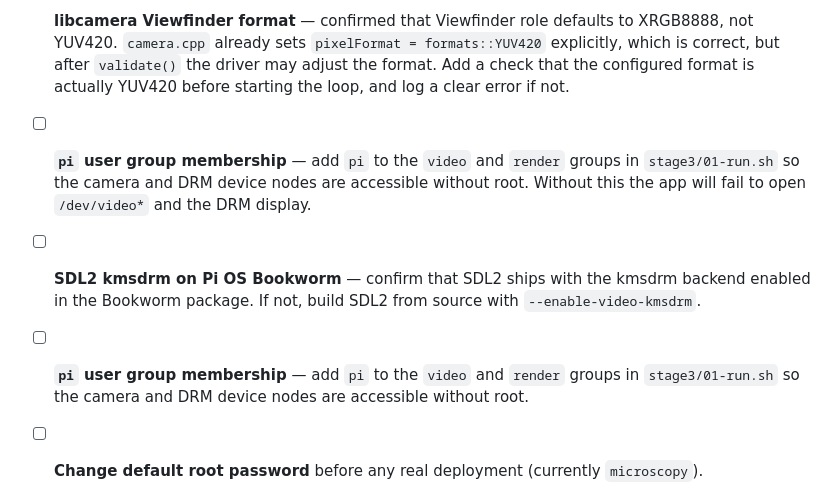
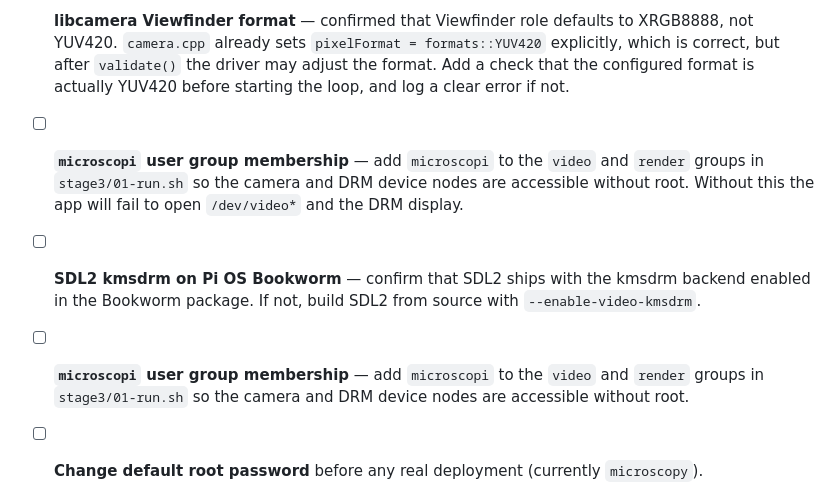
Before and after one commit to Happyarch/raspberry-pi-microscopy, a Markdown page: TODO.md, the part around the change. GitHub-like rendering.

Commit message:
Update TODO.md
Fixed some stale references

```diff
--- a/TODO.md
+++ b/TODO.md
@@ -13,12 +13,12 @@
       the configured format is actually YUV420 before starting the loop, and log a clear
       error if not.
 
-- [ ] **`pi` user group membership** — add `pi` to the `video` and `render` groups in
+- [ ] **`microscopi` user group membership** — add `microscopi` to the `video` and `render` groups in
       `stage3/01-run.sh` so the camera and DRM device nodes are accessible without root.
       Without this the app will fail to open `/dev/video*` and the DRM display.
 - [ ] **SDL2 kmsdrm on Pi OS Bookworm** — confirm that SDL2 ships with the kmsdrm backend
       enabled in the Bookworm package. If not, build SDL2 from source with `--enable-video-kmsdrm`.
-- [ ] **`pi` user group membership** — add `pi` to the `video` and `render` groups in
+- [ ] **`microscopi` user group membership** — add `microscopi` to the `video` and `render` groups in
       `stage3/01-run.sh` so the camera and DRM device nodes are accessible without root.
 - [ ] **Change default root password** before any real deployment (currently `microscopy`).
 
```
